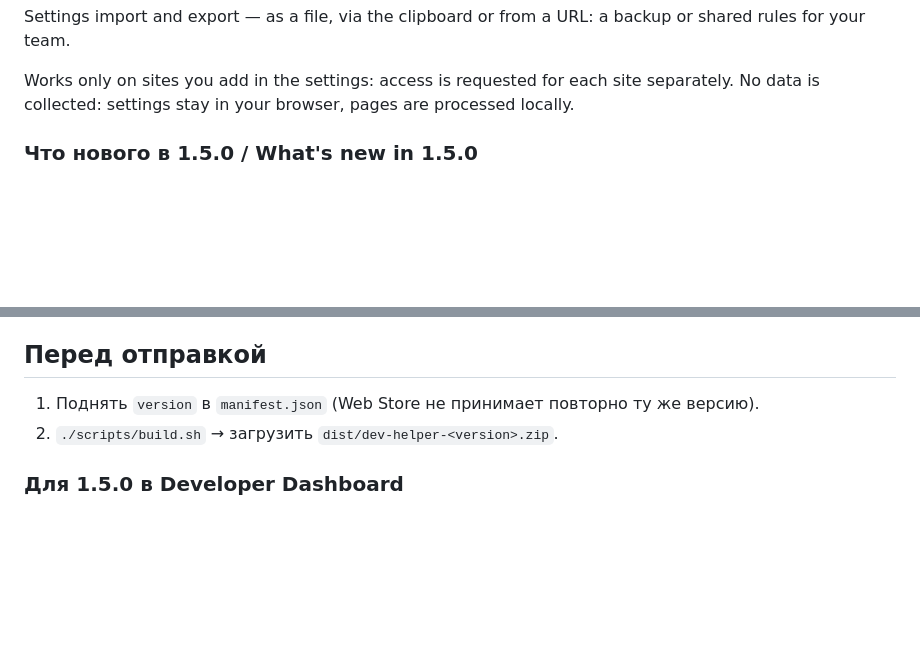
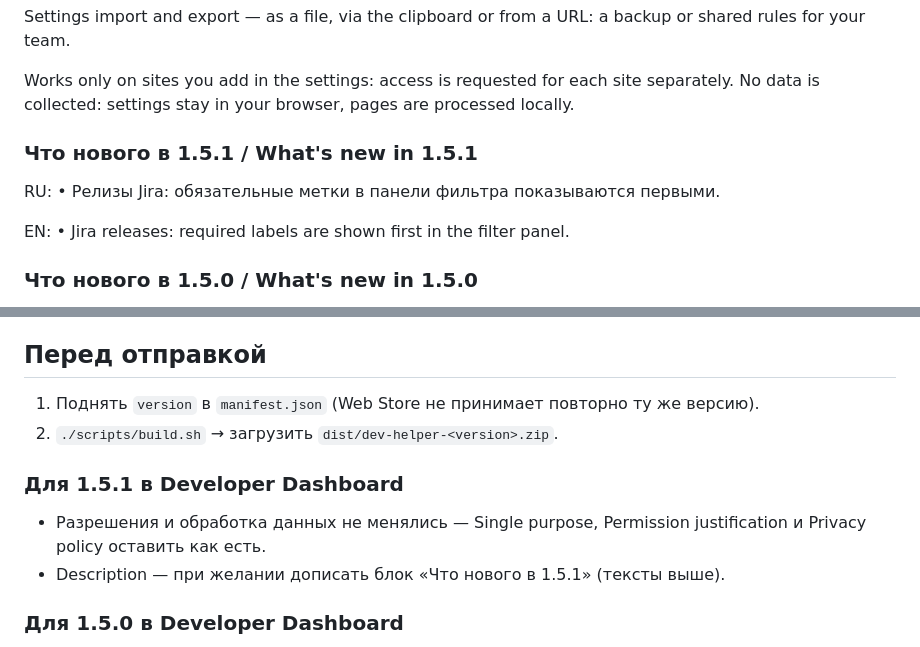
Before and after one commit to aidanbek/dev-helper-chrome-extension, a Markdown page: store/listing.md, 2 parts joined by grey strips. GitHub-like rendering; blank space fills up the shorter version.

```diff
--- a/store/listing.md
+++ b/store/listing.md
@@ -102,6 +102,14 @@ Settings import and export — as a file, via the clipboard or from a URL: a bac
 
 Works only on sites you add in the settings: access is requested for each site separately.
 No data is collected: settings stay in your browser, pages are processed locally.
+
+### Что нового в 1.5.1 / What's new in 1.5.1
+
+RU:
+• Релизы Jira: обязательные метки в панели фильтра показываются первыми.
+
+EN:
+• Jira releases: required labels are shown first in the filter panel.
 
 ### Что нового в 1.5.0 / What's new in 1.5.0
 
@@ -228,6 +236,11 @@ and downloads the settings file from it (with the site's cookies, so a private f
 1. Поднять `version` в `manifest.json` (Web Store не принимает повторно ту же версию).
 2. `./scripts/build.sh` → загрузить `dist/dev-helper-<version>.zip`.
 
+### Для 1.5.1 в Developer Dashboard
+
+- Разрешения и обработка данных не менялись — Single purpose, Permission justification и Privacy policy оставить как есть.
+- Description — при желании дописать блок «Что нового в 1.5.1» (тексты выше).
+
 ### Для 1.5.0 в Developer Dashboard
 
 - Новых разрешений нет, данные никуда не отправляются — Single purpose и Privacy policy оставить как есть.
```
Also changed, not shown: README.md (+5 -0 lines).
